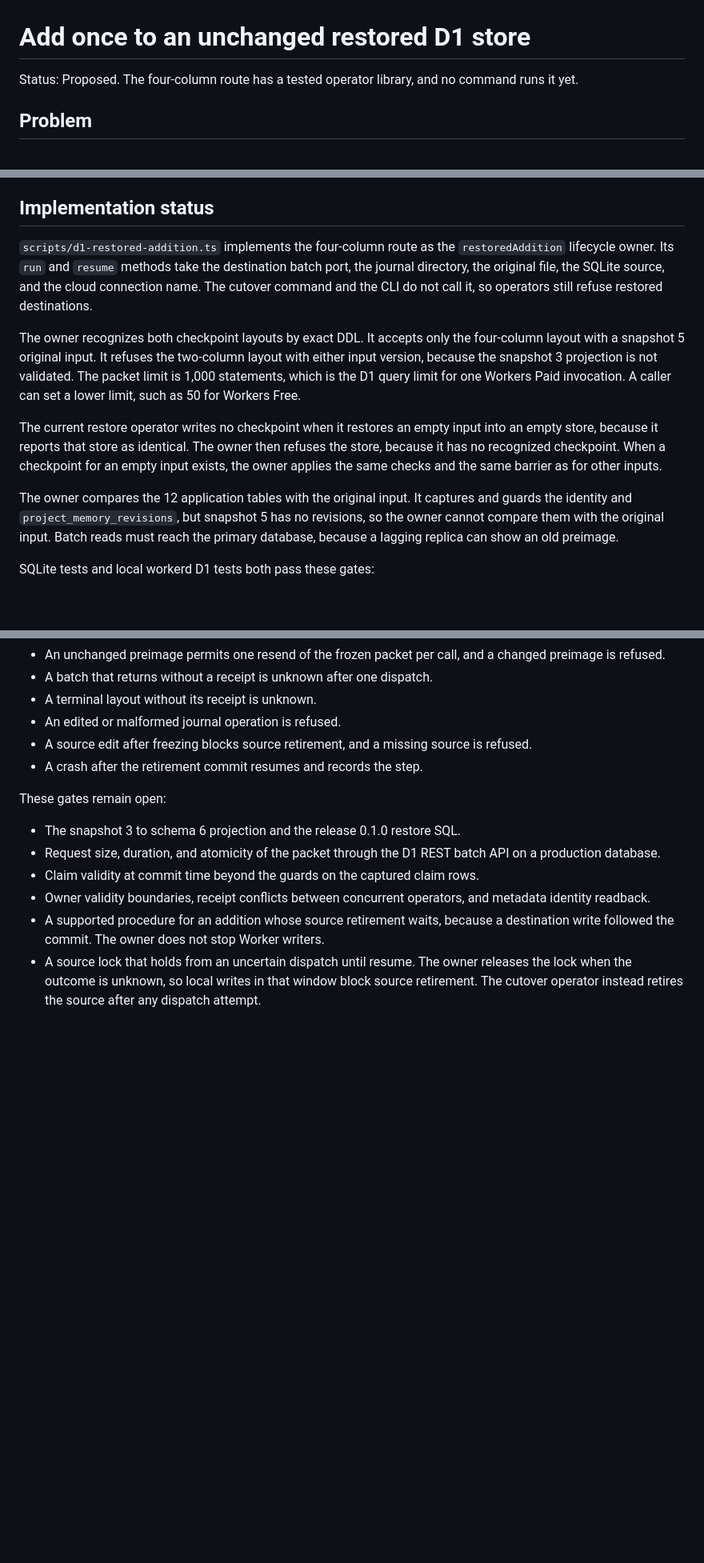
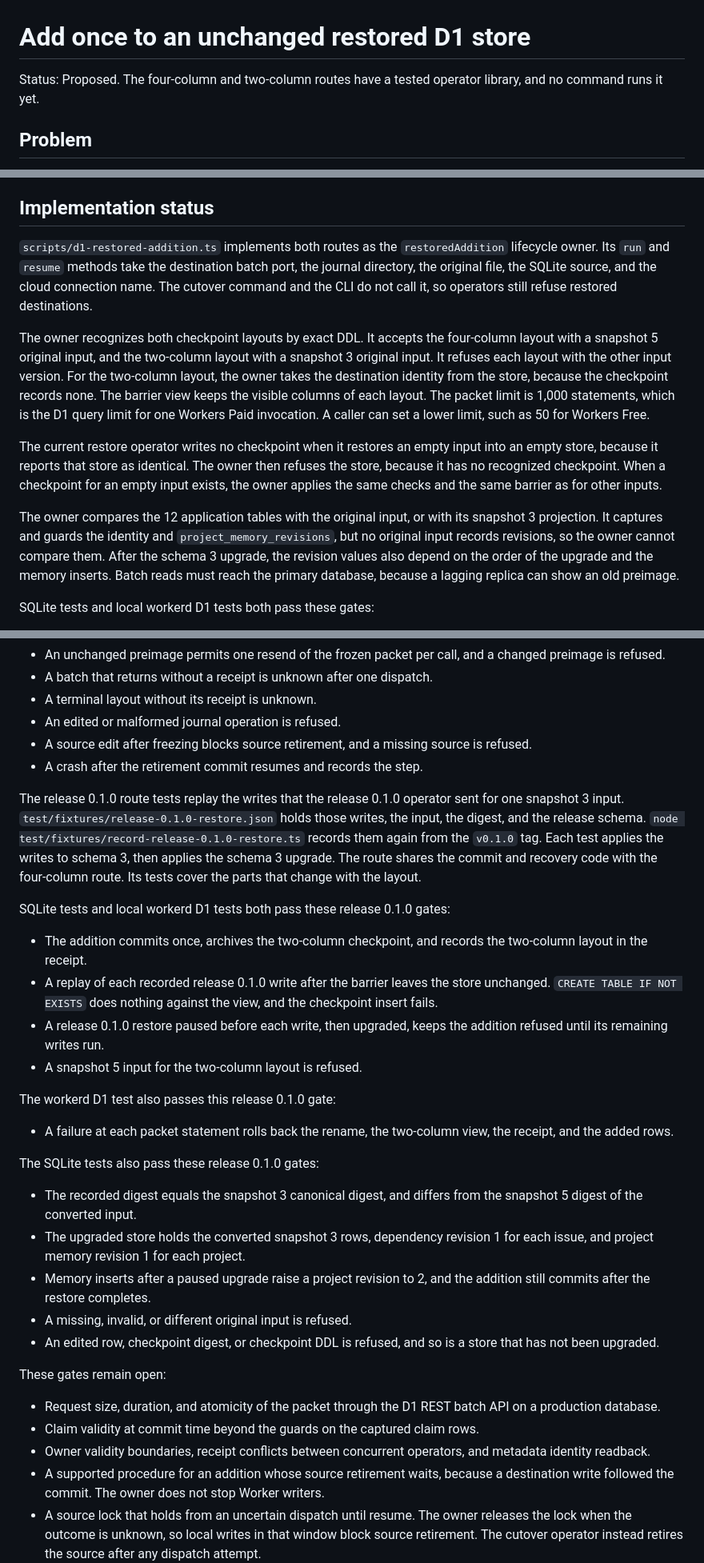
Before and after one commit to meganemura/polylinedb, a Markdown page: docs/adr/0012-restored-d1-addition.md, 3 parts joined by grey strips. Shown at 80% size. Rendered like a GitHub page; blank space fills up the shorter version.

Commit message:
docs: record the validated release 0.1.0 route of the restored addition
Co-Authored-By: Claude Opus 5.5 <noreply@anthropic.com>

```diff
--- a/docs/adr/0012-restored-d1-addition.md
+++ b/docs/adr/0012-restored-d1-addition.md
@@ -1,6 +1,6 @@
 # Add once to an unchanged restored D1 store
 
-Status: Proposed. The four-column route has a tested operator library, and no command runs it yet.
+Status: Proposed. The four-column and two-column routes have a tested operator library, and no command runs it yet.
 
 ## Problem
 
@@ -106,13 +111,15 @@ The full D1 and lifecycle gates decide whether implementation can enable the rou
 
 ## Implementation status
 
-`scripts/d1-restored-addition.ts` implements the four-column route as the `restoredAddition` lifecycle owner.
+`scripts/d1-restored-addition.ts` implements both routes as the `restoredAddition` lifecycle owner.
 Its `run` and `resume` methods take the destination batch port, the journal directory, the original file, the SQLite source, and the cloud connection name.
 The cutover command and the CLI do not call it, so operators still refuse restored destinations.
 
 The owner recognizes both checkpoint layouts by exact DDL.
-It accepts only the four-column layout with a snapshot 5 original input.
-It refuses the two-column layout with either input version, because the snapshot 3 projection is not validated.
+It accepts the four-column layout with a snapshot 5 original input, and the two-column layout with a snapshot 3 original input.
+It refuses each layout with the other input version.
+For the two-column layout, the owner takes the destination identity from the store, because the checkpoint records none.
+The barrier view keeps the visible columns of each layout.
 The packet limit is 1,000 statements, which is the D1 query limit for one Workers Paid invocation.
 A caller can set a lower limit, such as 50 for Workers Free.
 
@@ -120,8 +127,9 @@ The current restore operator writes no checkpoint when it restores an empty inpu
 The owner then refuses the store, because it has no recognized checkpoint.
 When a checkpoint for an empty input exists, the owner applies the same checks and the same barrier as for other inputs.
 
-The owner compares the 12 application tables with the original input.
-It captures and guards the identity and `project_memory_revisions`, but snapshot 5 has no revisions, so the owner cannot compare them with the original input.
+The owner compares the 12 application tables with the original input, or with its snapshot 3 projection.
+It captures and guards the identity and `project_memory_revisions`, but no original input records revisions, so the owner cannot compare them.
+After the schema 3 upgrade, the revision values also depend on the order of the upgrade and the memory inserts.
 Batch reads must reach the primary database, because a lagging replica can show an old preimage.
 
 SQLite tests and local workerd D1 tests both pass these gates:
@@ -149,9 +157,34 @@ The SQLite tests also pass these gates:
 - A source edit after freezing blocks source retirement, and a missing source is refused.
 - A crash after the retirement commit resumes and records the step.
 
+The release 0.1.0 route tests replay the writes that the release 0.1.0 operator sent for one snapshot 3 input.
+`test/fixtures/release-0.1.0-restore.json` holds those writes, the input, the digest, and the release schema.
+`node test/fixtures/record-release-0.1.0-restore.ts` records them again from the `v0.1.0` tag.
+Each test applies the writes to schema 3, then applies the schema 3 upgrade.
+The route shares the commit and recovery code with the four-column route.
+Its tests cover the parts that change with the layout.
+
+SQLite tests and local workerd D1 tests both pass these release 0.1.0 gates:
+
+- The addition commits once, archives the two-column checkpoint, and records the two-column layout in the receipt.
+- A replay of each recorded release 0.1.0 write after the barrier leaves the store unchanged. `CREATE TABLE IF NOT EXISTS` does nothing against the view, and the checkpoint insert fails.
+- A release 0.1.0 restore paused before each write, then upgraded, keeps the addition refused until its remaining writes run.
+- A snapshot 5 input for the two-column layout is refused.
+
+The workerd D1 test also passes this release 0.1.0 gate:
+
+- A failure at each packet statement rolls back the rename, the two-column view, the receipt, and the added rows.
+
+The SQLite tests also pass these release 0.1.0 gates:
+
+- The recorded digest equals the snapshot 3 canonical digest, and differs from the snapshot 5 digest of the converted input.
+- The upgraded store holds the converted snapshot 3 rows, dependency revision 1 for each issue, and project memory revision 1 for each project.
+- Memory inserts after a paused upgrade raise a project revision to 2, and the addition still commits after the restore completes.
+- A missing, invalid, or different original input is refused.
+- An edited row, checkpoint digest, or checkpoint DDL is refused, and so is a store that has not been upgraded.
+
 These gates remain open:
 
-- The snapshot 3 to schema 6 projection and the release 0.1.0 restore SQL.
 - Request size, duration, and atomicity of the packet through the D1 REST batch API on a production database.
 - Claim validity at commit time beyond the guards on the captured claim rows.
 - Owner validity boundaries, receipt conflicts between concurrent operators, and metadata identity readback.
```
Also changed, not shown: other parts of docs/adr/0012-restored-d1-addition.md (+6 -1 lines), docs/local-cloud-cutover.md (+1 -1 lines).
